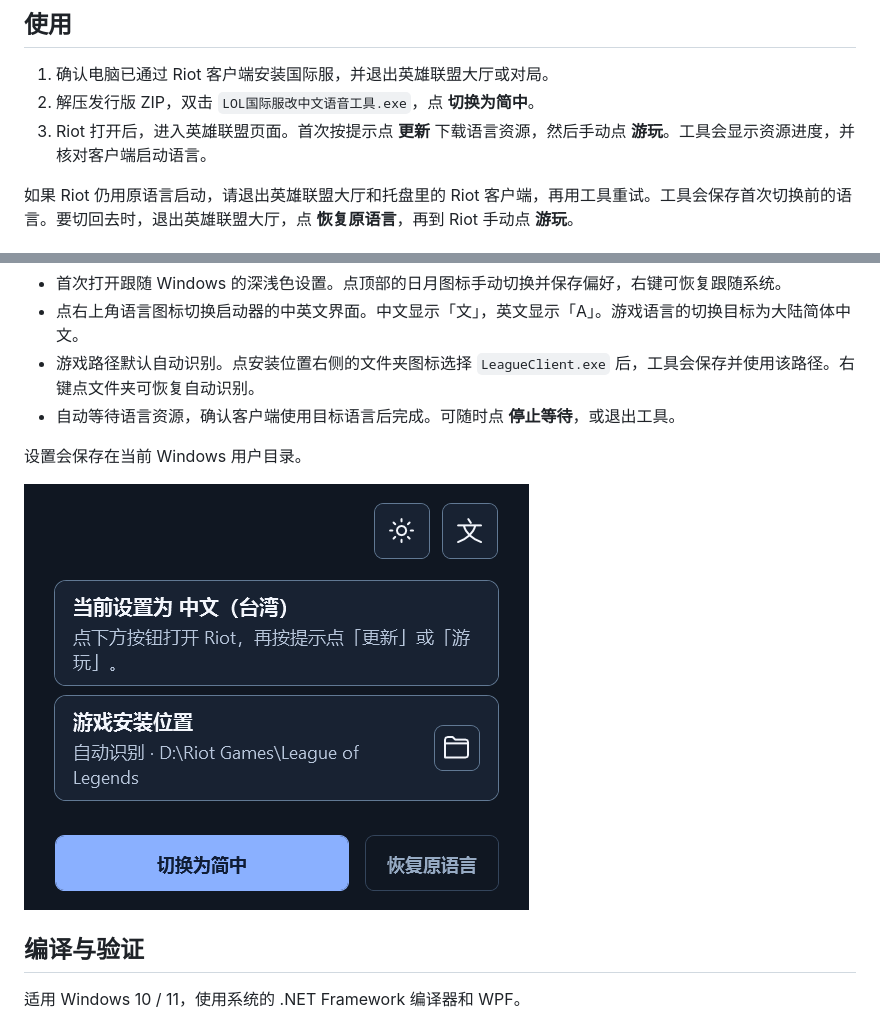
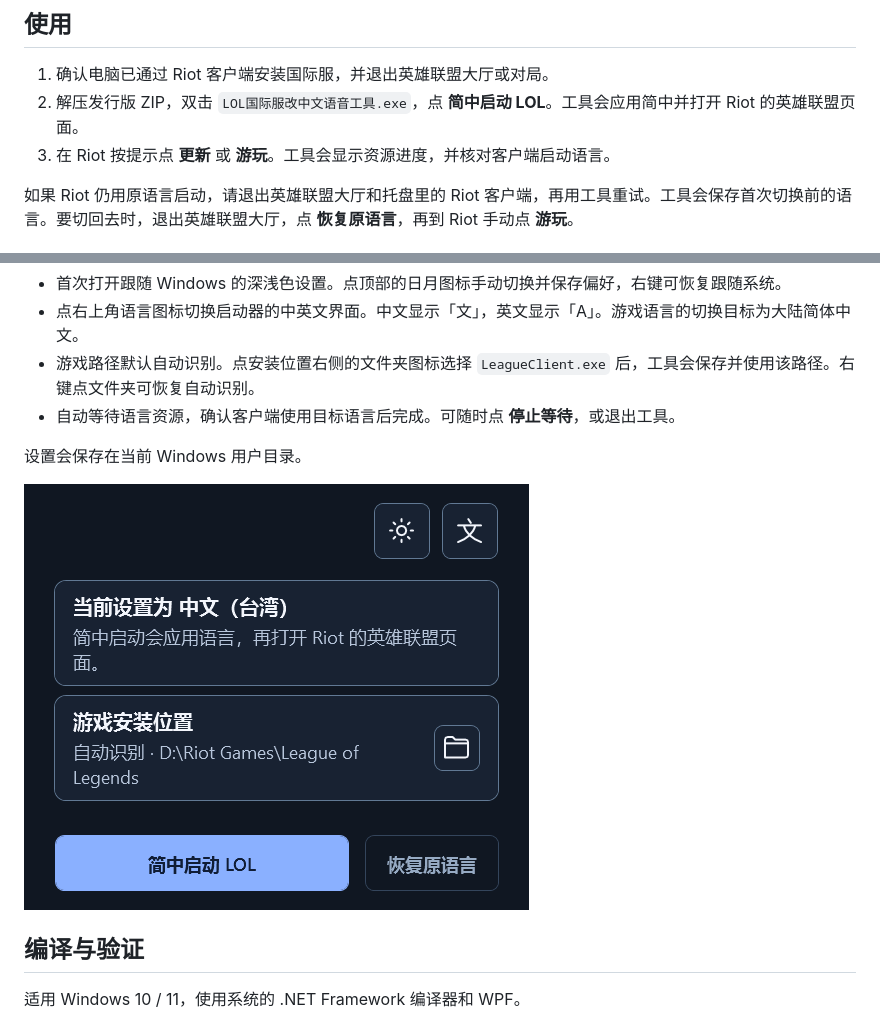
Before and after one commit to bfgd2jg/lol-international-chinese-voice-tool, a Markdown page: README.md, 2 parts joined by grey strips. GitHub-like rendering; pictures changed too: docs/settings-dark.png.

```diff
--- a/README.md
+++ b/README.md
@@ -7,8 +7,8 @@ Windows 便携工具，通过 Riot 客户端为《英雄联盟》国际服切换
 ## 使用
 
 1. 确认电脑已通过 Riot 客户端安装国际服，并退出英雄联盟大厅或对局。
-2. 解压发行版 ZIP，双击 `LOL国际服改中文语音工具.exe`，点 **切换为简中**。
-3. Riot 打开后，进入英雄联盟页面。首次按提示点 **更新** 下载语言资源，然后手动点 **游玩**。工具会显示资源进度，并核对客户端启动语言。
+2. 解压发行版 ZIP，双击 `LOL国际服改中文语音工具.exe`，点 **简中启动 LOL**。工具会应用简中并打开 Riot 的英雄联盟页面。
+3. 在 Riot 按提示点 **更新** 或 **游玩**。工具会显示资源进度，并核对客户端启动语言。
 
 如果 Riot 仍用原语言启动，请退出英雄联盟大厅和托盘里的 Riot 客户端，再用工具重试。工具会保存首次切换前的语言。要切回去时，退出英雄联盟大厅，点 **恢复原语言**，再到 Riot 手动点 **游玩**。
 
```
Also changed, not shown: 3 other files.
